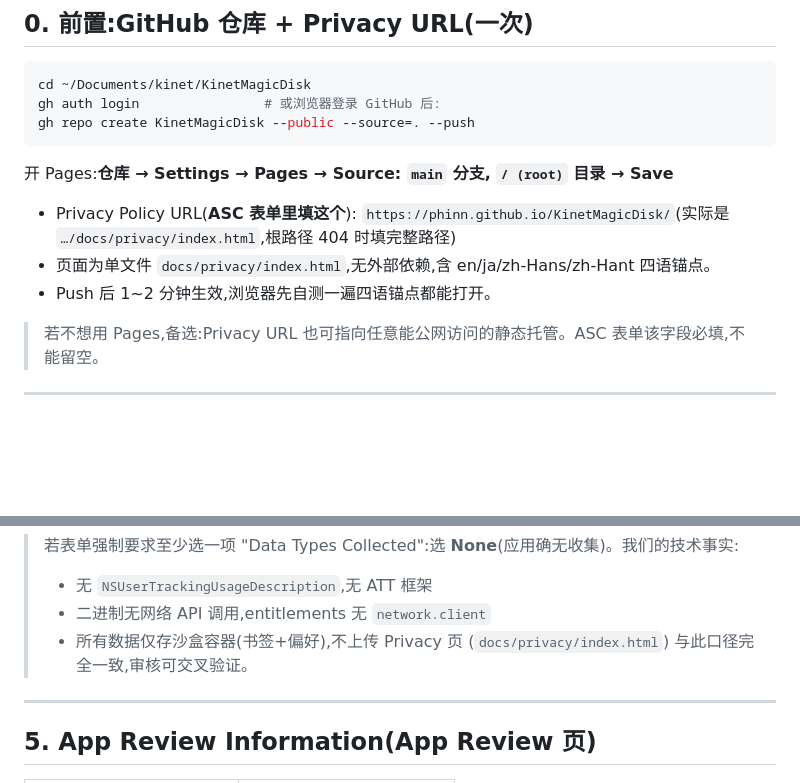
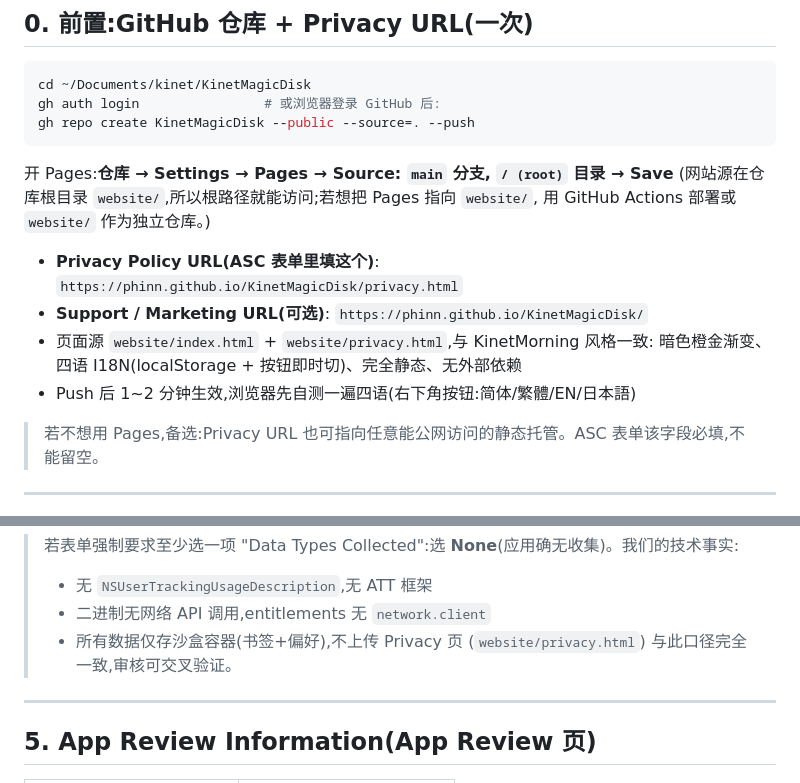
Before and after one commit to phinn/KinetMagicDisk, a Markdown page: docs/RELEASE.md, 2 parts joined by grey strips. Drawn GitHub-style; blank space fills up the shorter version.

````diff
--- a/docs/RELEASE.md
+++ b/docs/RELEASE.md
@@ -17,11 +17,16 @@ gh repo create KinetMagicDisk --public --source=. --push
 ```
 
 开 Pages:**仓库 → Settings → Pages → Source: `main` 分支, `/ (root)` 目录 → Save**
+(网站源在仓库根目录 `website/`,所以根路径就能访问;若想把 Pages 指向 `website/`,
+用 GitHub Actions 部署或 `website/` 作为独立仓库。)
 
-- Privacy Policy URL(**ASC 表单里填这个**):
-  `https://phinn.github.io/KinetMagicDisk/`(实际是 `…/docs/privacy/index.html`,根路径 404 时填完整路径)
-- 页面为单文件 `docs/privacy/index.html`,无外部依赖,含 en/ja/zh-Hans/zh-Hant 四语锚点。
-- Push 后 1~2 分钟生效,浏览器先自测一遍四语锚点都能打开。
+- **Privacy Policy URL(ASC 表单里填这个)**:
+  `https://phinn.github.io/KinetMagicDisk/privacy.html`
+- **Support / Marketing URL(可选)**:
+  `https://phinn.github.io/KinetMagicDisk/`
+- 页面源 `website/index.html` + `website/privacy.html`,与 KinetMorning 风格一致:
+  暗色橙金渐变、四语 I18N(localStorage + 按钮即时切)、完全静态、无外部依赖
+- Push 后 1~2 分钟生效,浏览器先自测一遍四语(右下角按钮:简体/繁體/EN/日本語)
 
 > 若不想用 Pages,备选:Privacy URL 也可指向任意能公网访问的静态托管。ASC 表单该字段必填,不能留空。
 
@@ -111,7 +116,7 @@ gh repo create KinetMagicDisk --public --source=. --push
 > - 无 `NSUserTrackingUsageDescription`,无 ATT 框架
 > - 二进制无网络 API 调用,entitlements 无 `network.client`
 > - 所有数据仅存沙盒容器(书签+偏好),不上传
-> Privacy 页 (`docs/privacy/index.html`) 与此口径完全一致,审核可交叉验证。
+> Privacy 页 (`website/privacy.html`) 与此口径完全一致,审核可交叉验证。
 
 ---
 
````
Also changed, not shown: release/README.md (+8 -4 lines).
